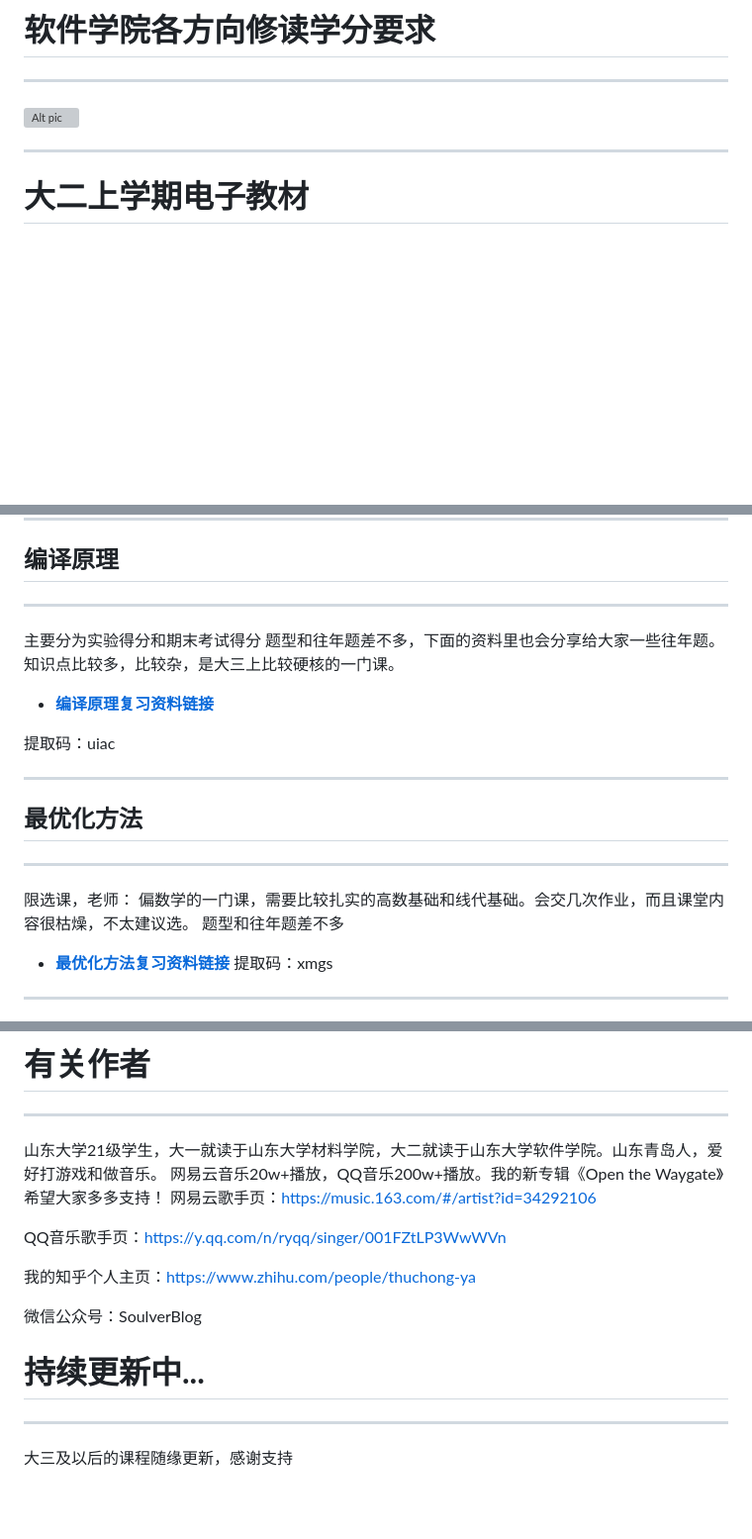
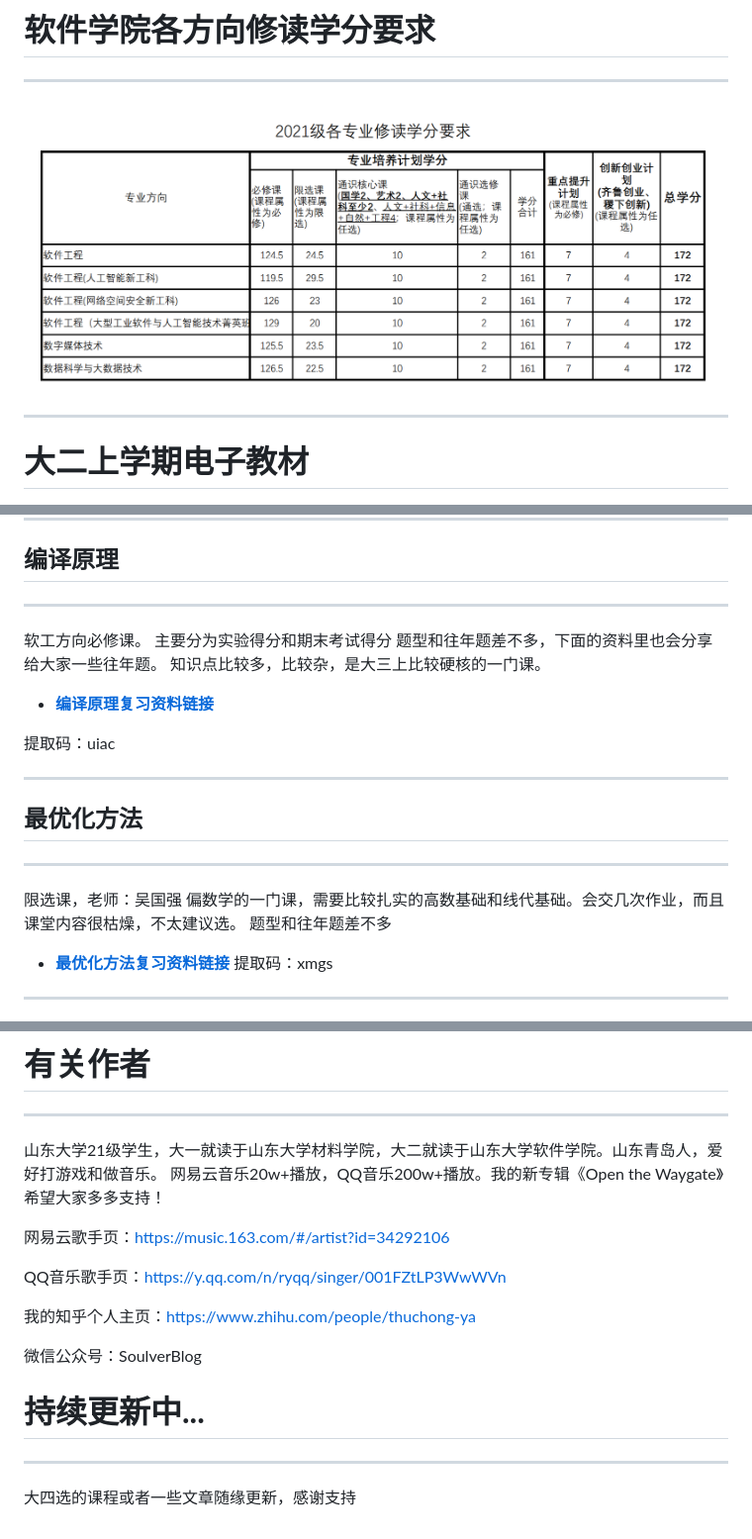
Before and after one commit to Soulver-20021124/SDUSEStrategy, a Markdown page: README.md, 3 parts joined by grey strips. Shown at 99% size. Rendered like a GitHub page; blank space fills up the shorter version; grey boxes are pictures that could not be loaded.

```diff
--- a/README.md
+++ b/README.md
@@ -127,7 +127,7 @@ C++程序设计推荐徐延宁老师，讲课比较风趣幽默，平时分完
 
 # **软件学院各方向修读学分要求**
 ---
-![Alt pic](/picture/2021级各专业学分修读要求.jpg "2021级各专业学分修读要求")
+![Alt pic](/picture/2021级各专业学分修读要求.png "2021级各专业学分修读要求")
 
 ---
 
@@ -816,6 +816,7 @@ csdn上有往年题回忆，题型比较相近
 ## 编译原理
 
 ---
+软工方向必修课。
 主要分为实验得分和期末考试得分
 题型和往年题差不多，下面的资料里也会分享给大家一些往年题。
 知识点比较多，比较杂，是大三上比较硬核的一门课。
@@ -827,9 +828,10 @@ csdn上有往年题回忆，题型比较相近
 ## 最优化方法
 
 ---
-限选课，老师：
+限选课，老师：吴国强
 偏数学的一门课，需要比较扎实的高数基础和线代基础。会交几次作业，而且课堂内容很枯燥，不太建议选。
 题型和往年题差不多
+
 - [**最优化方法复习资料链接**](https://pan.baidu.com/s/10nZ3wafcFO2o56bYYJAGsg?pwd=xmgs)
 提取码：xmgs
 
@@ -963,6 +964,7 @@ mooc+大作业+考勤+期末成绩
 ---
 山东大学21级学生，大一就读于山东大学材料学院，大二就读于山东大学软件学院。山东青岛人，爱好打游戏和做音乐。
 网易云音乐20w+播放，QQ音乐200w+播放。我的新专辑《Open the Waygate》希望大家多多支持！
+
 网易云歌手页：https://music.163.com/#/artist?id=34292106
 
 QQ音乐歌手页：https://y.qq.com/n/ryqq/singer/001FZtLP3WwWVn
@@ -973,4 +975,4 @@ QQ音乐歌手页：https://y.qq.com/n/ryqq/singer/001FZtLP3WwWVn
 
 # **持续更新中...**
 ---
-大三及以后的课程随缘更新，感谢支持
+大四选的课程或者一些文章随缘更新，感谢支持
```
Also changed, not shown: other parts of README.md (+0 -1 lines).
